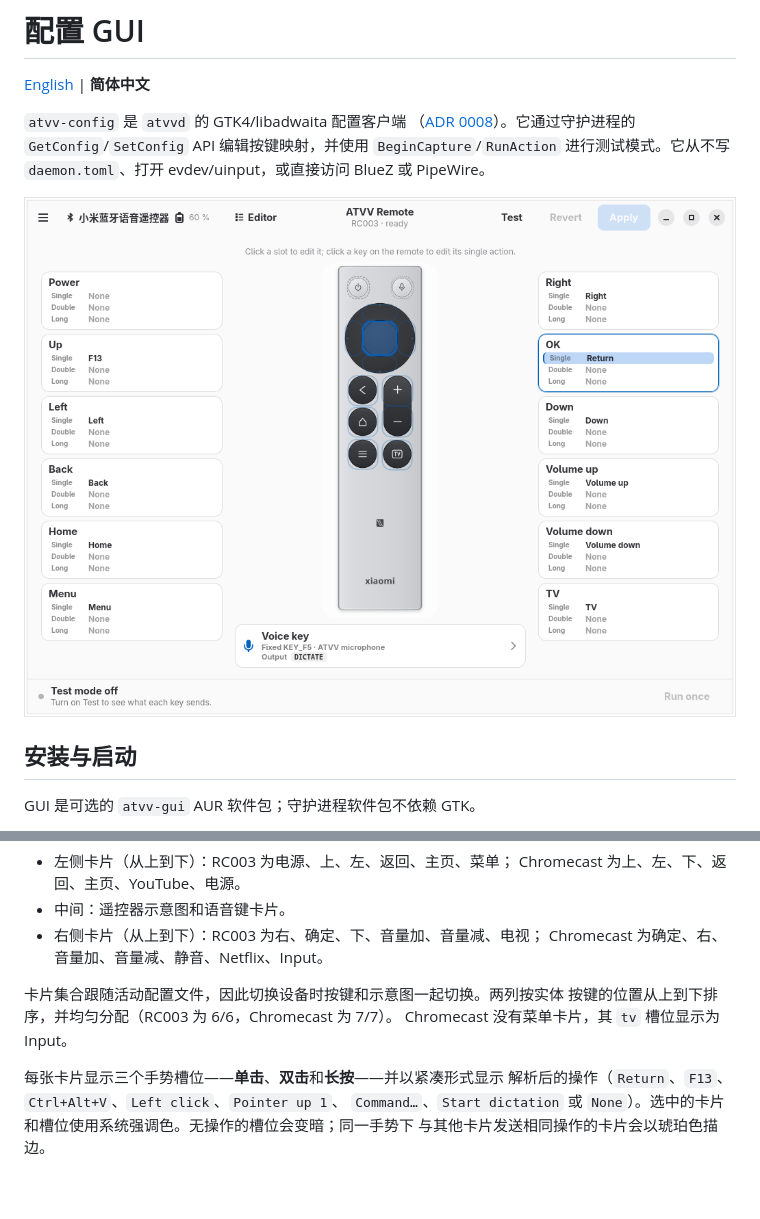
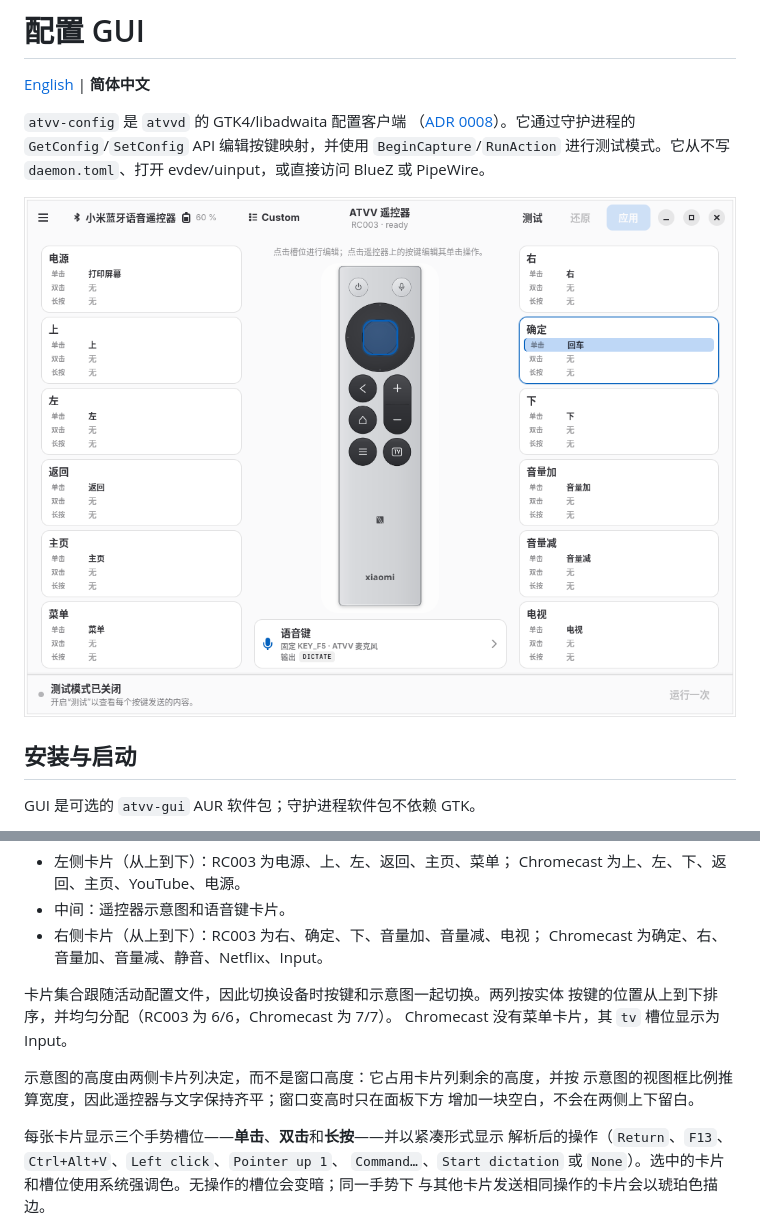
Before and after one commit to YangtseSu/atvv-linux, a Markdown page: docs/gui.zh-CN.md, 2 parts joined by grey strips. Rendered like a GitHub page; pictures changed too: docs/gui.png; blank space fills up the shorter version.

```diff
--- a/docs/gui.zh-CN.md
+++ b/docs/gui.zh-CN.md
@@ -45,6 +45,10 @@ atvv-config
 卡片集合跟随活动配置文件，因此切换设备时按键和示意图一起切换。两列按实体
 按键的位置从上到下排序，并均匀分配（RC003 为 6/6，Chromecast 为 7/7）。
 Chromecast 没有菜单卡片，其 `tv` 槽位显示为 Input。
+
+示意图的高度由两侧卡片列决定，而不是窗口高度：它占用卡片列剩余的高度，并按
+示意图的视图框比例推算宽度，因此遥控器与文字保持齐平；窗口变高时只在面板下方
+增加一块空白，不会在两侧上下留白。
 
 每张卡片显示三个手势槽位——**单击**、**双击**和**长按**——并以紧凑形式显示
 解析后的操作（`Return`、`F13`、`Ctrl+Alt+V`、`Left click`、`Pointer up 1`、
```
Also changed, not shown: docs/gui.md (+5 -0 lines), docs/handoff.md (+16 -1 lines), 3 other files.
